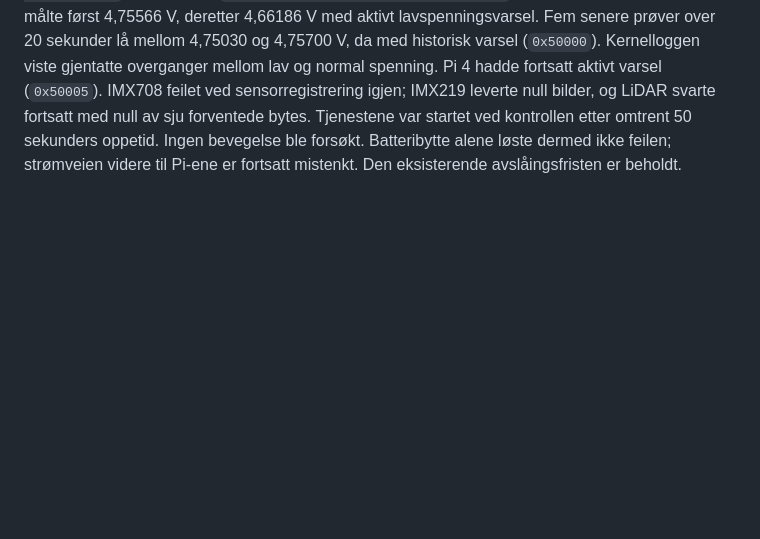
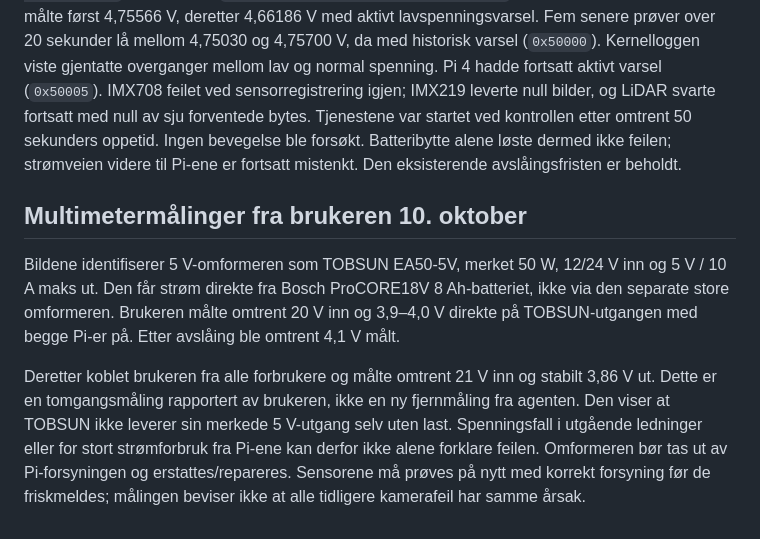
Before and after one commit to lassenygard/robotcar, a Markdown page: diagnostics/camera-isolation/RESULTS-2026-10-09.md, the part around the change. Drawn GitHub-style; blank space fills up the shorter version.

Commit message:
Record unloaded TOBSUN output measured at 3.86 V

```diff
--- a/diagnostics/camera-isolation/RESULTS-2026-10-09.md
+++ b/diagnostics/camera-isolation/RESULTS-2026-10-09.md
@@ -168,3 +168,20 @@ og LiDAR svarte fortsatt med null av sju forventede bytes. Tjenestene var
 startet ved kontrollen etter omtrent 50 sekunders oppetid. Ingen bevegelse
 ble forsøkt. Batteribytte alene løste dermed ikke feilen; strømveien videre
 til Pi-ene er fortsatt mistenkt. Den eksisterende avslåingsfristen er beholdt.
+
+## Multimetermålinger fra brukeren 10. oktober
+
+Bildene identifiserer 5 V-omformeren som TOBSUN EA50-5V, merket 50 W,
+12/24 V inn og 5 V / 10 A maks ut. Den får strøm direkte fra Bosch
+ProCORE18V 8 Ah-batteriet, ikke via den separate store omformeren.
+Brukeren målte omtrent 20 V inn og 3,9–4,0 V direkte på TOBSUN-utgangen
+med begge Pi-er på. Etter avslåing ble omtrent 4,1 V målt.
+
+Deretter koblet brukeren fra alle forbrukere og målte omtrent 21 V inn
+og stabilt 3,86 V ut. Dette er en tomgangsmåling rapportert av brukeren,
+ikke en ny fjernmåling fra agenten. Den viser at TOBSUN ikke leverer sin
+merkede 5 V-utgang selv uten last. Spenningsfall i utgående ledninger
+eller for stort strømforbruk fra Pi-ene kan derfor ikke alene forklare
+feilen. Omformeren bør tas ut av Pi-forsyningen og erstattes/repareres.
+Sensorene må prøves på nytt med korrekt forsyning før de friskmeldes;
+målingen beviser ikke at alle tidligere kamerafeil har samme årsak.
```
